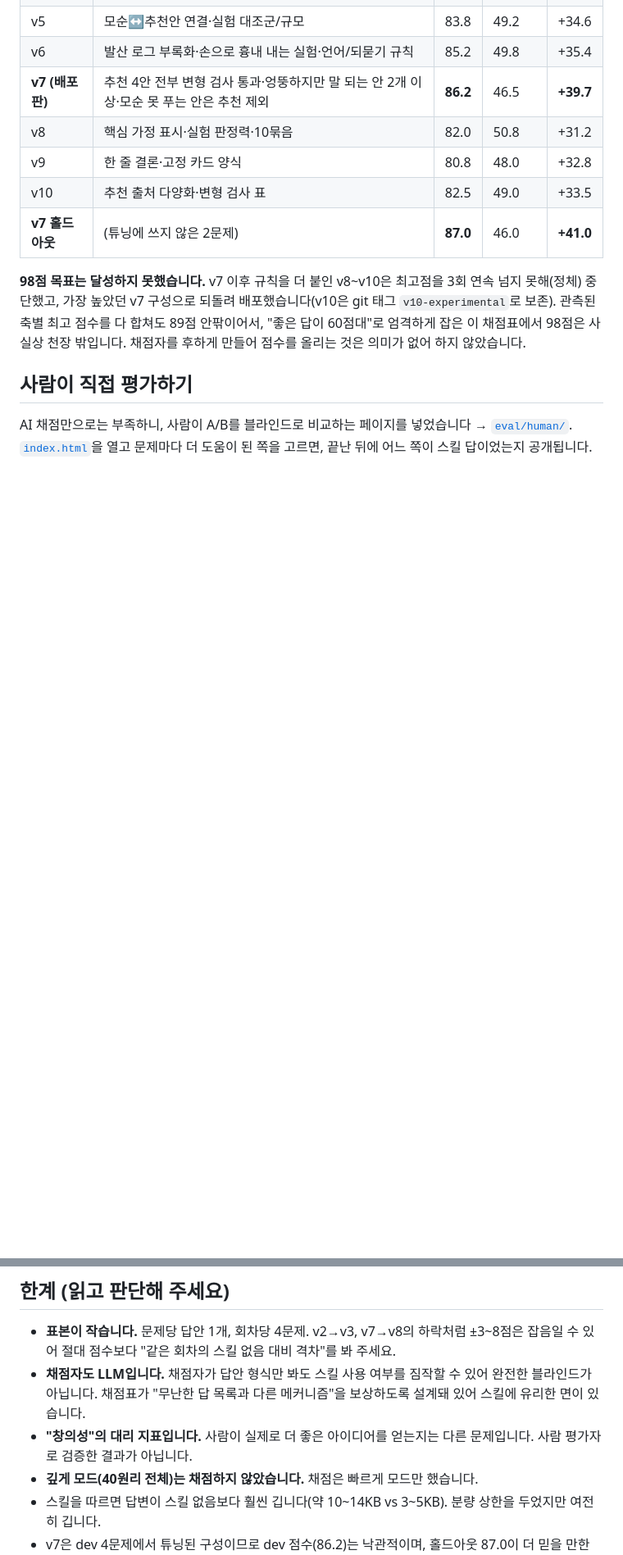
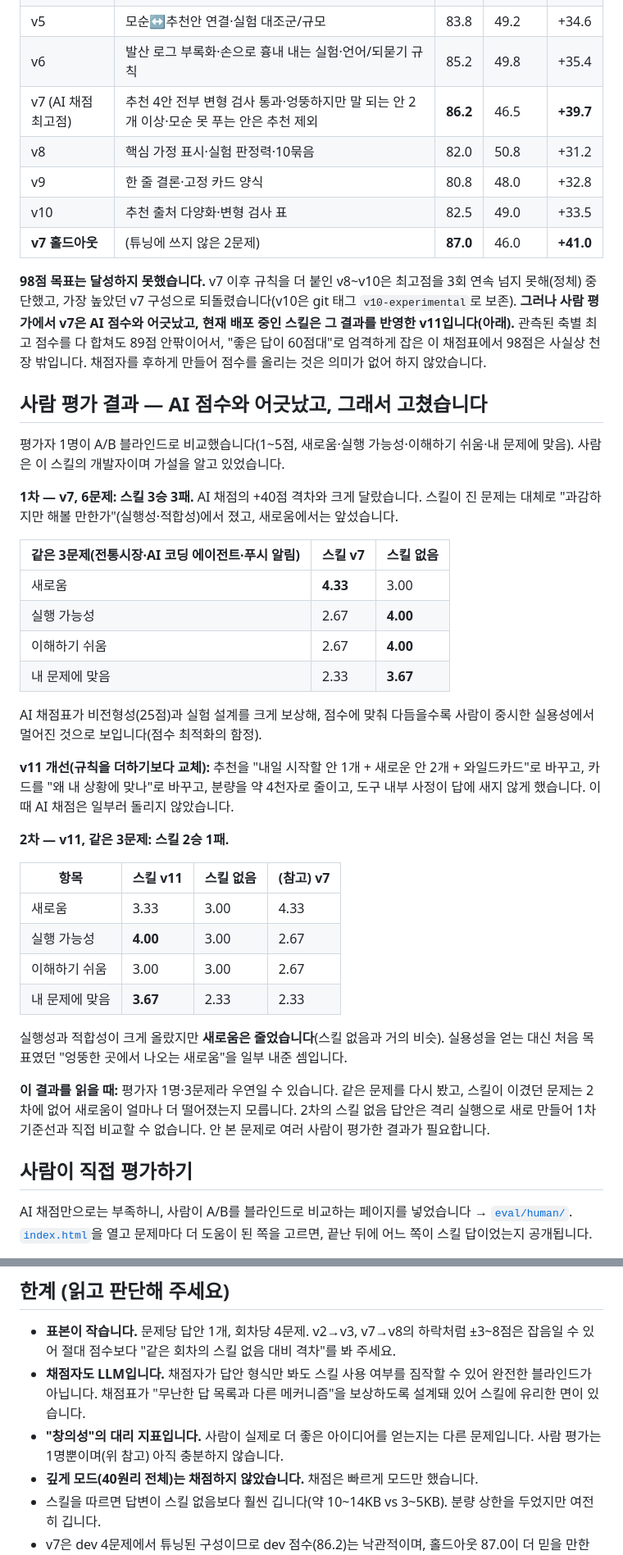
Before and after one commit to ato22c/triz-ideation-skill, a Markdown page: README.md, 2 parts joined by grey strips. Shown at 82% size. GitHub-like rendering; blank space fills up the shorter version.

Commit message:
README: 사람 평가 결과(1·2차)와 v11 개선 반영 — AI 점수와 어긋난 점을 명시
Co-Authored-By: Claude Sonnet 5.5 <noreply@anthropic.com>

```diff
--- a/README.md
+++ b/README.md
@@ -57,16 +57,46 @@ eval/                      시험문제·채점표·블라인드 채점 하네
 | v4 | "메커니즘" 정의·변형 검사·분량 상한 | 82.8 | 51.8 | +31.0 |
 | v5 | 모순↔추천안 연결·실험 대조군/규모 | 83.8 | 49.2 | +34.6 |
 | v6 | 발산 로그 부록화·손으로 흉내 내는 실험·언어/되묻기 규칙 | 85.2 | 49.8 | +35.4 |
-| **v7 (배포판)** | 추천 4안 전부 변형 검사 통과·엉뚱하지만 말 되는 안 2개 이상·모순 못 푸는 안은 추천 제외 | **86.2** | 46.5 | **+39.7** |
+| v7 (AI 채점 최고점) | 추천 4안 전부 변형 검사 통과·엉뚱하지만 말 되는 안 2개 이상·모순 못 푸는 안은 추천 제외 | **86.2** | 46.5 | **+39.7** |
 | v8 | 핵심 가정 표시·실험 판정력·10묶음 | 82.0 | 50.8 | +31.2 |
 | v9 | 한 줄 결론·고정 카드 양식 | 80.8 | 48.0 | +32.8 |
 | v10 | 추천 출처 다양화·변형 검사 표 | 82.5 | 49.0 | +33.5 |
 | **v7 홀드아웃** | (튜닝에 쓰지 않은 2문제) | **87.0** | 46.0 | **+41.0** |
 
 **98점 목표는 달성하지 못했습니다.** v7 이후 규칙을 더 붙인 v8~v10은 최고점을 3회 연속 넘지 못해(정체) 중단했고,
-가장 높았던 v7 구성으로 되돌려 배포했습니다(v10은 git 태그 `v10-experimental`로 보존).
+가장 높았던 v7 구성으로 되돌렸습니다(v10은 git 태그 `v10-experimental`로 보존). **그러나 사람 평가에서 v7은 AI 점수와 어긋났고, 현재 배포 중인 스킬은 그 결과를 반영한 v11입니다(아래).**
 관측된 축별 최고 점수를 다 합쳐도 89점 안팎이어서, "좋은 답이 60점대"로 엄격하게 잡은 이 채점표에서 98점은 사실상 천장 밖입니다.
 채점자를 후하게 만들어 점수를 올리는 것은 의미가 없어 하지 않았습니다.
+
+## 사람 평가 결과 — AI 점수와 어긋났고, 그래서 고쳤습니다
+
+평가자 1명이 A/B 블라인드로 비교했습니다(1~5점, 새로움·실행 가능성·이해하기 쉬움·내 문제에 맞음). 사람은 이 스킬의 개발자이며 가설을 알고 있었습니다.
+
+**1차 — v7, 6문제: 스킬 3승 3패.** AI 채점의 +40점 격차와 크게 달랐습니다. 스킬이 진 문제는 대체로 "과감하지만 해볼 만한가"(실행성·적합성)에서 졌고, 새로움에서는 앞섰습니다.
+
+| 같은 3문제(전통시장·AI 코딩 에이전트·푸시 알림) | 스킬 v7 | 스킬 없음 |
+|---|---|---|
+| 새로움 | **4.33** | 3.00 |
+| 실행 가능성 | 2.67 | **4.00** |
+| 이해하기 쉬움 | 2.67 | **4.00** |
+| 내 문제에 맞음 | 2.33 | **3.67** |
+
+AI 채점표가 비전형성(25점)과 실험 설계를 크게 보상해, 점수에 맞춰 다듬을수록 사람이 중시한 실용성에서 멀어진 것으로 보입니다(점수 최적화의 함정).
+
+**v11 개선(규칙을 더하기보다 교체):** 추천을 "내일 시작할 안 1개 + 새로운 안 2개 + 와일드카드"로 바꾸고, 카드를 "왜 내 상황에 맞나"로 바꾸고, 분량을 약 4천자로 줄이고, 도구 내부 사정이 답에 새지 않게 했습니다. 이때 AI 채점은 일부러 돌리지 않았습니다.
+
+**2차 — v11, 같은 3문제: 스킬 2승 1패.**
+
+| 항목 | 스킬 v11 | 스킬 없음 | (참고) v7 |
+|---|---|---|---|
+| 새로움 | 3.33 | 3.00 | 4.33 |
+| 실행 가능성 | **4.00** | 3.00 | 2.67 |
+| 이해하기 쉬움 | 3.00 | 3.00 | 2.67 |
+| 내 문제에 맞음 | **3.67** | 2.33 | 2.33 |
+
+실행성과 적합성이 크게 올랐지만 **새로움은 줄었습니다**(스킬 없음과 거의 비슷). 실용성을 얻는 대신 처음 목표였던 "엉뚱한 곳에서 나오는 새로움"을 일부 내준 셈입니다.
+
+**이 결과를 읽을 때:** 평가자 1명·3문제라 우연일 수 있습니다. 같은 문제를 다시 봤고, 스킬이 이겼던 문제는 2차에 없어 새로움이 얼마나 더 떨어졌는지 모릅니다. 2차의 스킬 없음 답안은 격리 실행으로 새로 만들어 1차 기준선과 직접 비교할 수 없습니다. 안 본 문제로 여러 사람이 평가한 결과가 필요합니다.
 
 ## 사람이 직접 평가하기
 
@@ -77,7 +107,7 @@ AI 채점만으로는 부족하니, 사람이 A/B를 블라인드로 비교하
 
 - **표본이 작습니다.** 문제당 답안 1개, 회차당 4문제. v2→v3, v7→v8의 하락처럼 ±3~8점은 잡음일 수 있어 절대 점수보다 "같은 회차의 스킬 없음 대비 격차"를 봐 주세요.
 - **채점자도 LLM입니다.** 채점자가 답안 형식만 봐도 스킬 사용 여부를 짐작할 수 있어 완전한 블라인드가 아닙니다. 채점표가 "무난한 답 목록과 다른 메커니즘"을 보상하도록 설계돼 있어 스킬에 유리한 면이 있습니다.
-- **"창의성"의 대리 지표입니다.** 사람이 실제로 더 좋은 아이디어를 얻는지는 다른 문제입니다. 사람 평가자로 검증한 결과가 아닙니다.
+- **"창의성"의 대리 지표입니다.** 사람이 실제로 더 좋은 아이디어를 얻는지는 다른 문제입니다. 사람 평가는 1명뿐이며(위 참고) 아직 충분하지 않습니다.
 - **깊게 모드(40원리 전체)는 채점하지 않았습니다.** 채점은 빠르게 모드만 했습니다.
 - 스킬을 따르면 답변이 스킬 없음보다 훨씬 깁니다(약 10~14KB vs 3~5KB). 분량 상한을 두었지만 여전히 깁니다.
 - v7은 dev 4문제에서 튜닝된 구성이므로 dev 점수(86.2)는 낙관적이며, 홀드아웃 87.0이 더 믿을 만한 참고치입니다(그래도 n=2).
```
